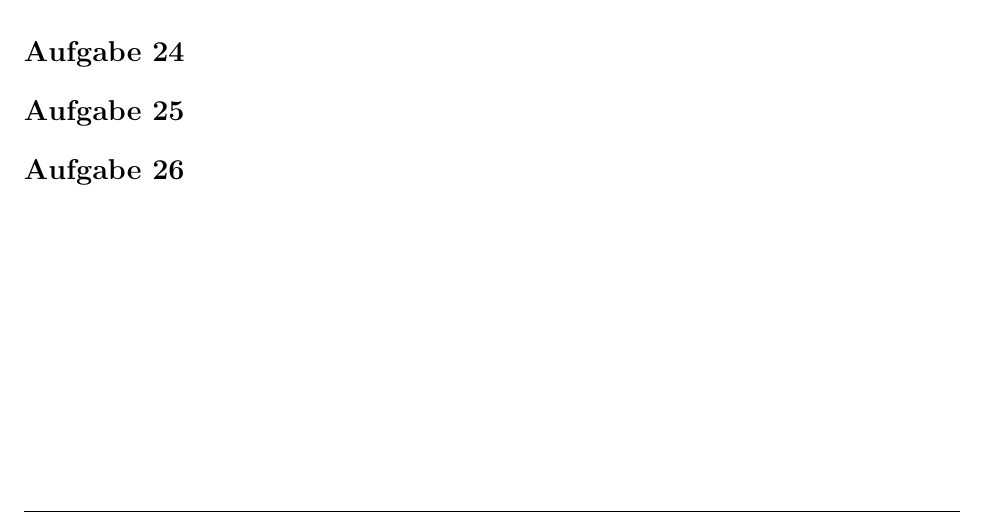
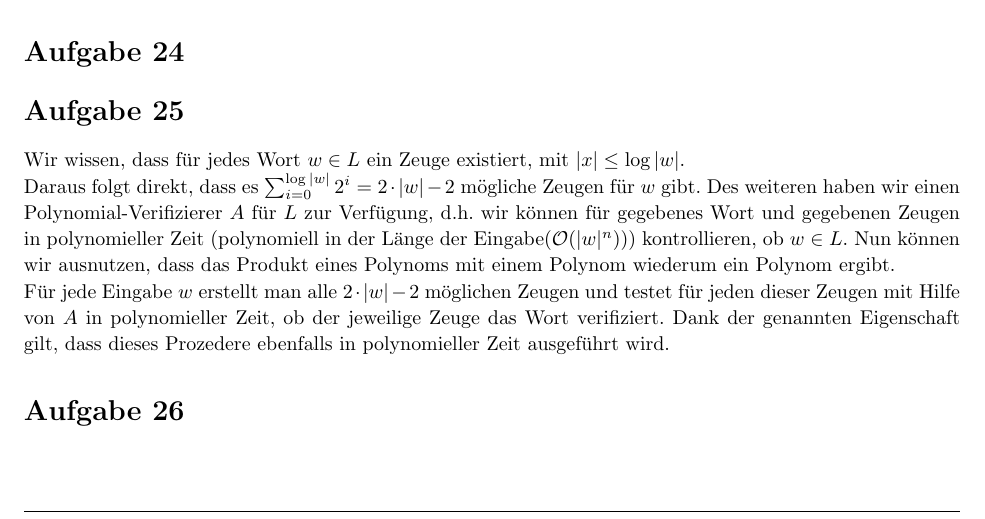
Before and after one commit to bimmlerd/ThInfExercises, a LaTeX document (Sol8/Sol8.tex): part of page 2 of 2, cut so that both start at the same text. Compiled offline with pdfLaTeX.

Commit message:
25 added

```diff
--- a/Sol8/Sol8.tex
+++ b/Sol8/Sol8.tex
@@ -255,7 +255,11 @@ Dementsprechend gilt \(L_1 - L_2 = L(M) \in \NTIME(f) \).
 %----------------------------------------------------------------------------------------
 
 \begin{homeworkProblem}
-
+Wir wissen, dass für jedes Wort \(w \in L\) ein Zeuge existiert, mit \(|x| \leq \log |w|\). \\
+Daraus folgt direkt, dass es \( \sum_{i=0}^{\log |w|} 2^i = 2 \cdot |w| - 2 \) mögliche Zeugen für \(w\) gibt.
+Des weiteren haben wir einen Polynomial-Verifizierer \(A\) für \(L\) zur Verfügung, d.h. wir können für gegebenes Wort und gegebenen Zeugen in polynomieller Zeit (polynomiell in der Länge der Eingabe(\(\Oh(|w|^n) \))) kontrollieren, ob \( w \in L\).
+Nun können wir ausnutzen, dass das Produkt eines Polynoms mit einem Polynom wiederum ein Polynom ergibt. \\
+Für jede Eingabe \(w\) erstellt man alle \( 2 \cdot |w| -2 \) möglichen Zeugen und testet für jeden dieser Zeugen mit Hilfe von \(A\) in polynomieller Zeit, ob der jeweilige Zeuge das Wort verifiziert. Dank der genannten Eigenschaft gilt, dass dieses Prozedere ebenfalls in polynomieller Zeit ausgeführt wird.
 \end{homeworkProblem}
 
 %----------------------------------------------------------------------------------------
```
